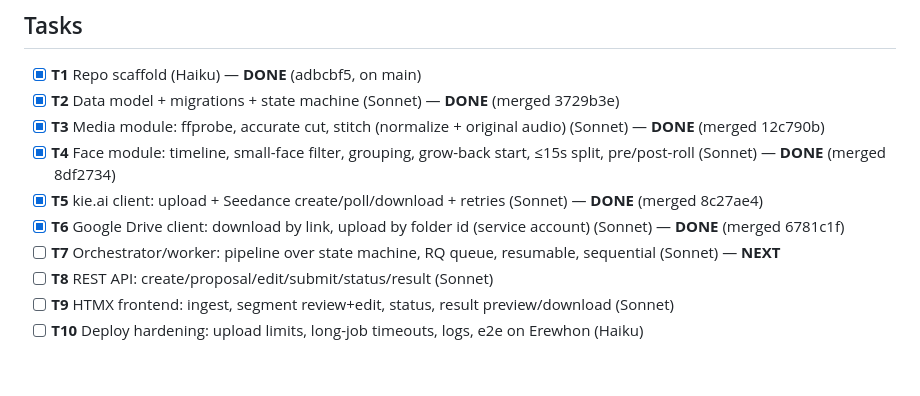
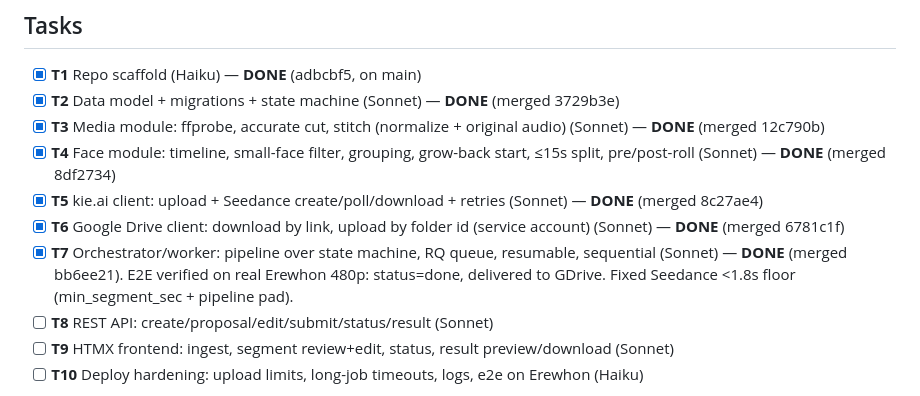
Before and after one commit to KhatkevichKirill/re-skin, a Markdown page: tasks/todo.md, the part around the change. GitHub-like rendering; blank space fills up the shorter version.

Commit message:
docs: tracker T7 done
Co-Authored-By: Claude Opus 4.8 <noreply@anthropic.com>

```diff
--- a/tasks/todo.md
+++ b/tasks/todo.md
@@ -22,7 +22,7 @@ Checkpoints for user acceptance: after T1, after T7 (full run, no UI), after T9
 - [x] **T4** Face module: timeline, small-face filter, grouping, grow-back start, ≤15s split, pre/post-roll (Sonnet) — **DONE** (merged 8df2734)
 - [x] **T5** kie.ai client: upload + Seedance create/poll/download + retries (Sonnet) — **DONE** (merged 8c27ae4)
 - [x] **T6** Google Drive client: download by link, upload by folder id (service account) (Sonnet) — **DONE** (merged 6781c1f)
-- [ ] **T7** Orchestrator/worker: pipeline over state machine, RQ queue, resumable, sequential (Sonnet) — **NEXT**
+- [x] **T7** Orchestrator/worker: pipeline over state machine, RQ queue, resumable, sequential (Sonnet) — **DONE** (merged bb6ee21). E2E verified on real Erewhon 480p: status=done, delivered to GDrive. Fixed Seedance <1.8s floor (min_segment_sec + pipeline pad).
 - [ ] **T8** REST API: create/proposal/edit/submit/status/result (Sonnet)
 - [ ] **T9** HTMX frontend: ingest, segment review+edit, status, result preview/download (Sonnet)
 - [ ] **T10** Deploy hardening: upload limits, long-job timeouts, logs, e2e on Erewhon (Haiku)
```
